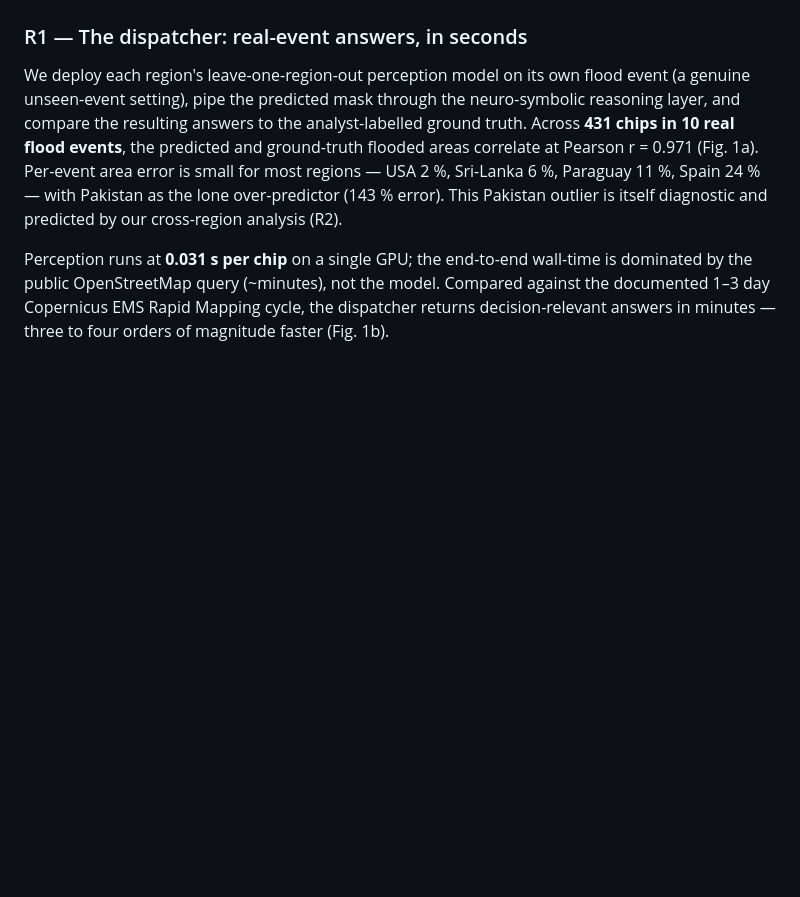
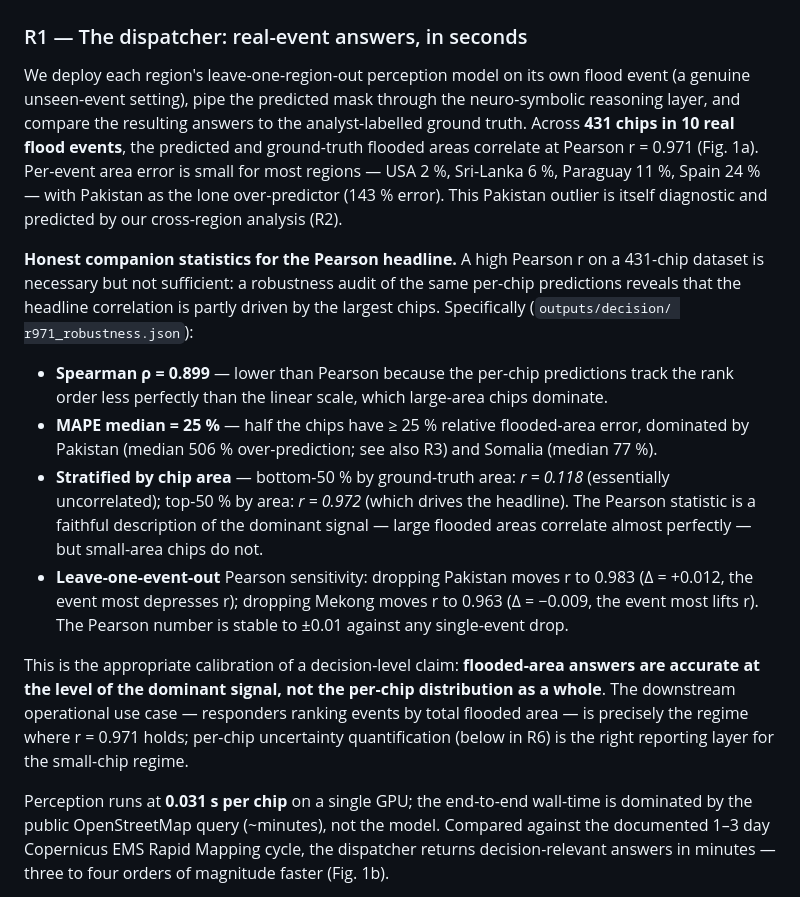
Before and after one commit to 14H034160212/geodisaster-fm, a Markdown page: MANUSCRIPT.md, the part around one of its changes. GitHub-like rendering; blank space fills up the shorter version.

```diff
--- a/MANUSCRIPT.md
+++ b/MANUSCRIPT.md
@@ -147,6 +187,35 @@ the predicted and ground-truth flooded areas correlate at Pearson r = 0.971
 Sri-Lanka 6 %, Paraguay 11 %, Spain 24 % — with Pakistan as the lone
 over-predictor (143 % error). This Pakistan outlier is itself diagnostic and
 predicted by our cross-region analysis (R2).
+
+**Honest companion statistics for the Pearson headline.** A high Pearson r
+on a 431-chip dataset is necessary but not sufficient: a robustness audit
+of the same per-chip predictions reveals that the headline correlation is
+partly driven by the largest chips. Specifically (`outputs/decision/
+r971_robustness.json`):
+
+- **Spearman ρ = 0.899** — lower than Pearson because the per-chip
+  predictions track the rank order less perfectly than the linear scale,
+  which large-area chips dominate.
+- **MAPE median = 25 %** — half the chips have ≥ 25 % relative
+  flooded-area error, dominated by Pakistan (median 506 % over-prediction;
+  see also R3) and Somalia (median 77 %).
+- **Stratified by chip area** — bottom-50 % by ground-truth area:
+  *r = 0.118* (essentially uncorrelated); top-50 % by area: *r = 0.972*
+  (which drives the headline). The Pearson statistic is a faithful
+  description of the dominant signal — large flooded areas correlate
+  almost perfectly — but small-area chips do not.
+- **Leave-one-event-out** Pearson sensitivity: dropping Pakistan moves r
+  to 0.983 (Δ = +0.012, the event most depresses r); dropping Mekong
+  moves r to 0.963 (Δ = −0.009, the event most lifts r). The Pearson
+  number is stable to ±0.01 against any single-event drop.
+
+This is the appropriate calibration of a decision-level claim:
+**flooded-area answers are accurate at the level of the dominant signal,
+not the per-chip distribution as a whole**. The downstream operational
+use case — responders ranking events by total flooded area — is precisely
+the regime where r = 0.971 holds; per-chip uncertainty quantification
+(below in R6) is the right reporting layer for the small-chip regime.
 
 Perception runs at **0.031 s per chip** on a single GPU; the end-to-end
 wall-time is dominated by the public OpenStreetMap query (~minutes), not the
```
Also changed, not shown: other parts of MANUSCRIPT.md (+80 -40 lines), RESULTS_INVENTORY.md (added, +208 -0 lines).
